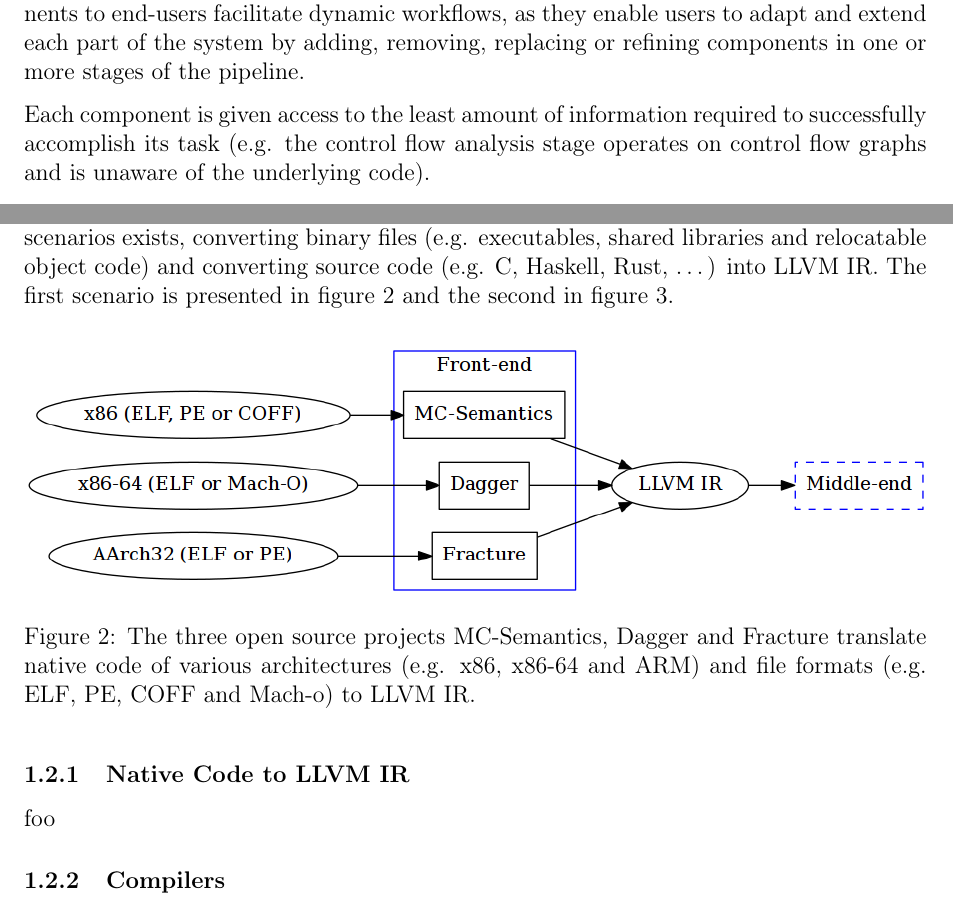
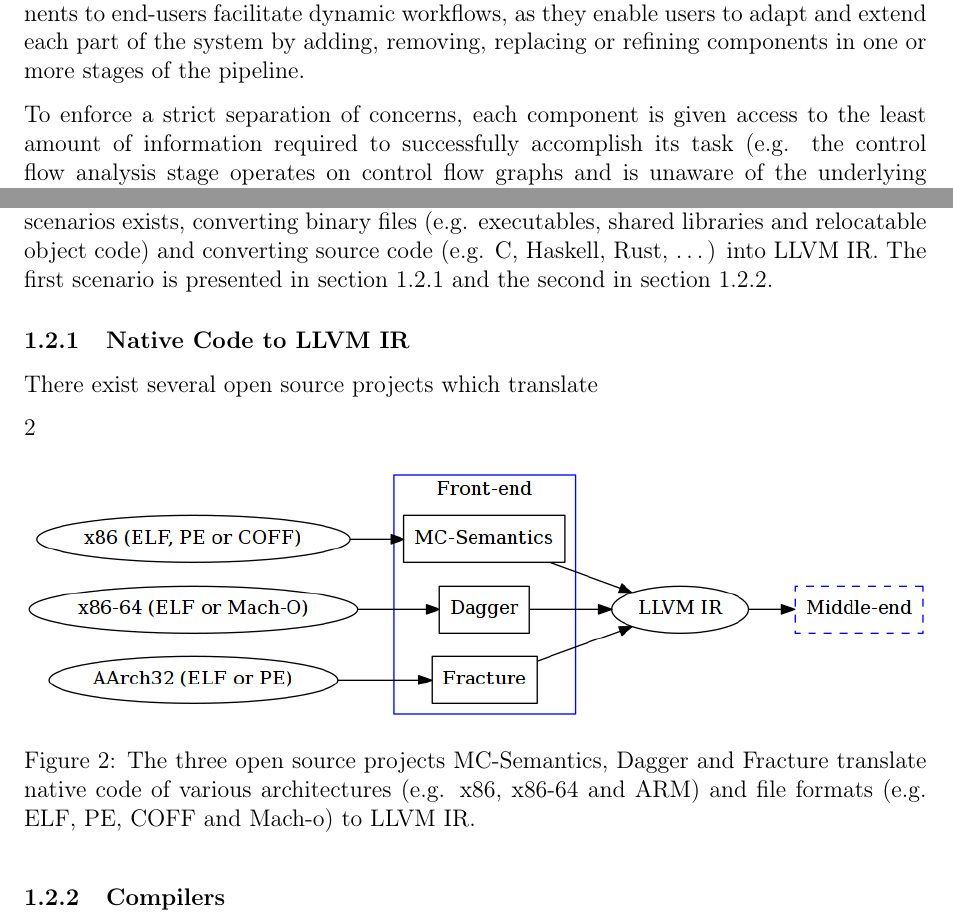
Before and after one commit to decomp/doc, a LaTeX document (6_design.tex, which reads sections/6_design.tex, sections/6_design/2_front-end_components.tex, sections/6_design/2_front-end_components/1_native_code_to_llvm_ir.tex): two parts of pages 2 and 3 of 7, joined at a grey line, cut so that both start at the same text. Compiled offline with pdfLaTeX; a LaTeX package or settings file that is missing is left out.

Commit message:
design: Refer to the project aim in the Design section. Fixes #55.

```diff
--- a/sections/6_design.tex
+++ b/sections/6_design.tex
@@ -15,14 +15,10 @@
 \section{Design}
 \label{sec:design}
 
-% TODO: Review the following paragraph and make sure it feels right.
-
-% , or compose a custom decompilation system from a set of components
-
 The principle of separation of concern has had a core influence on the design of the decompilation system. It has motivated a system architecture based on the composition of independent and self-contained components. End-users may either use the individual component in separation, or combine a set of components into a custom decompilation pipeline.
 
 Several smaller components may conceptually be arranged in a pipeline of stages which transform, massage or interpret the input in a certain way to solve larger tasks. A well composed pipeline is capable of solving more complex problems than each of its components, problems which may not even have been envisioned by the original component authors \cite{simplicity_and_collaboration}. This idea is embodied in the Unix philosophy and it has influenced software construction profoundly \cite{art_of_unix}. Furthermore, systems which expose their individual components to end-users facilitate dynamic workflows, as they enable users to adapt and extend each part of the system by adding, removing, replacing or refining
 components in one or more stages of the pipeline.
 
-Each component is given access to the least amount of information required to successfully accomplish its task (e.g. the control flow analysis stage operates on control flow graphs and is unaware of the underlying code).
+To enforce a strict separation of concerns, each component is given access to the least amount of information required to successfully accomplish its task (e.g. the control flow analysis stage operates on control flow graphs and is unaware of the underlying code).
 
--- a/sections/6_design/2_front-end_components.tex
+++ b/sections/6_design/2_front-end_components.tex
@@ -4,11 +4,4 @@
 
 % TODO: Rewrite and clarify.
 
-The front-end module is responsible for converting the input into LLVM IR. Two common scenarios exists, converting binary files (e.g. executables, shared libraries and relocatable object code) and converting source code (e.g. C, Haskell, Rust, …) into LLVM IR. The first scenario is presented in figure \ref{fig:front-end_binary} and the second in figure \ref{fig:front-end_source}.
-
-% TODO: Mention opt --mem2reg.
-
-\begin{figure}[htbp]
-	\begin{center}
-		\includegraphics[width=\textwidth]{inc/front-end_binary.png}
-		\caption{The three open source projects MC-Semantics, Dagger and Fracture translate native code of various architectures (e.g. x86, x86-64 and ARM) and file formats (e.g. ELF, PE, COFF and Mach-o) to LLVM IR.}
+The front-end module is responsible for converting the input into LLVM IR. Two common scenarios exists, converting binary files (e.g. executables, shared libraries and relocatable object code) and converting source code (e.g. C, Haskell, Rust, …) into LLVM IR. The first scenario is presented in section \ref{sec:design_native_code_to_llvm_ir} and the second in section \ref{sec:compilers}.
--- a/sections/6_design/2_front-end_components/1_native_code_to_llvm_ir.tex
+++ b/sections/6_design/2_front-end_components/1_native_code_to_llvm_ir.tex
@@ -1,7 +1,18 @@
 % ~~~ [ Native Code to LLVM IR ] ~~~~~~~~~~~~~~~~~~~~~~~~~~~~~~~~~~~~~~~~~~~~~~~
 
 \subsubsection{Native Code to LLVM IR}
+\label{sec:design_native_code_to_llvm_ir}
 
 %    - binary -> LLVM IR ([MC-Semantics](https://github.com/trailofbits/mcsema), [Dagger](http://dagger.repzret.org/) or [Fracture](https://github.com/draperlaboratory/fracture))
 
-foo
+There exist several open source projects which translate
+
+\ref{fig:front-end_binary}
+
+\begin{figure}[htbp]
+	\begin{center}
+		\includegraphics[width=\textwidth]{inc/front-end_binary.png}
+		\caption{The three open source projects MC-Semantics, Dagger and Fracture translate native code of various architectures (e.g. x86, x86-64 and ARM) and file formats (e.g. ELF, PE, COFF and Mach-o) to LLVM IR.}
+		\label{fig:front-end_binary}
+	\end{center}
+\end{figure}
```
Also changed, not shown: sections/1_introduction/1_project_aim_and_objectives.tex (+1 -0 lines), sections/6_design/1_system_architecture.tex (+2 -1 lines), sections/6_design/2_front-end_components/2_compilers.tex (+13 -0 lines), inc/decompilation_pipeline.png, sections/6_design.tex (6 more changed lines), sections/6_design/2_front-end_components.tex (11 more changed lines), 1 other file.
